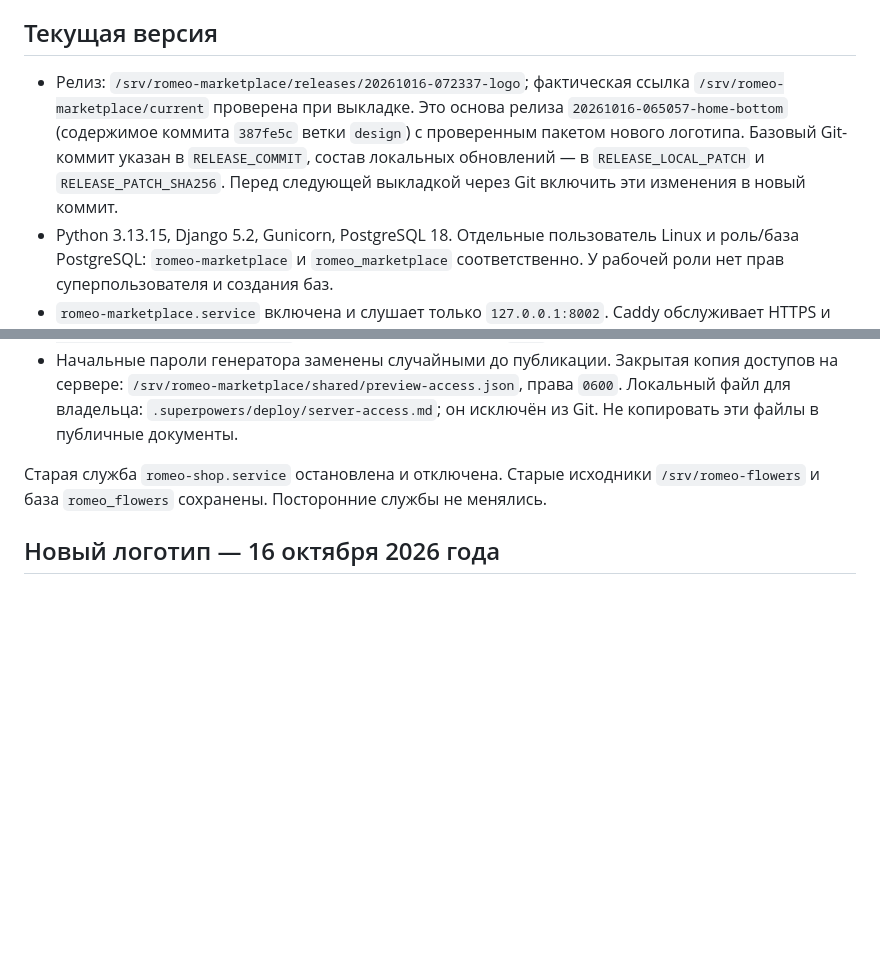
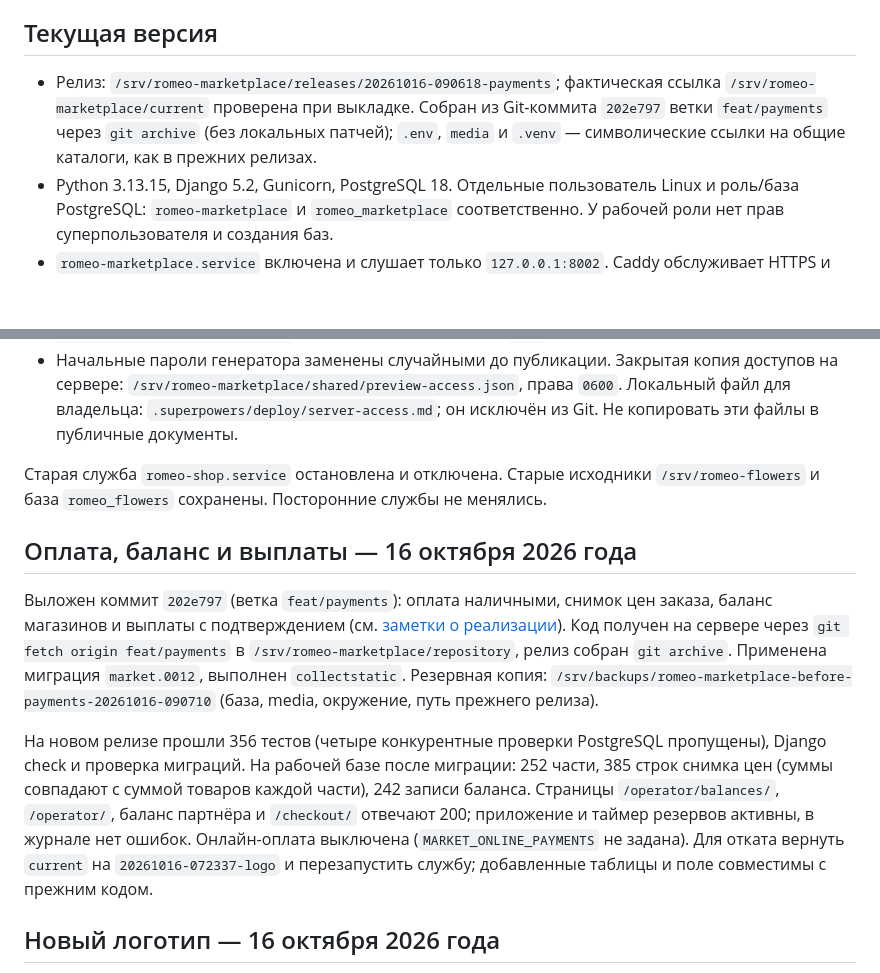
Before and after one commit to FiksII/romeo-flowers-markeplace, a Markdown page: docs/deployment.md, 2 parts joined by grey strips. Drawn GitHub-style; blank space fills up the shorter version.

Commit message:
Document the payments release on dev
Co-Authored-By: Claude Sonnet 5.5 <noreply@anthropic.com>

```diff
--- a/docs/deployment.md
+++ b/docs/deployment.md
@@ -4,7 +4,7 @@
 
 ## Текущая версия
 
-- Релиз: `/srv/romeo-marketplace/releases/20261016-072337-logo`; фактическая ссылка `/srv/romeo-marketplace/current` проверена при выкладке. Это основа релиза `20261016-065057-home-bottom` (содержимое коммита `387fe5c` ветки `design`) с проверенным пакетом нового логотипа. Базовый Git-коммит указан в `RELEASE_COMMIT`, состав локальных обновлений — в `RELEASE_LOCAL_PATCH` и `RELEASE_PATCH_SHA256`. Перед следующей выкладкой через Git включить эти изменения в новый коммит.
+- Релиз: `/srv/romeo-marketplace/releases/20261016-090618-payments`; фактическая ссылка `/srv/romeo-marketplace/current` проверена при выкладке. Собран из Git-коммита `202e797` ветки `feat/payments` через `git archive` (без локальных патчей); `.env`, `media` и `.venv` — символические ссылки на общие каталоги, как в прежних релизах.
 - Python 3.13.15, Django 5.2, Gunicorn, PostgreSQL 18. Отдельные пользователь Linux и роль/база PostgreSQL: `romeo-marketplace` и `romeo_marketplace` соответственно. У рабочей роли нет прав суперпользователя и создания баз.
 - `romeo-marketplace.service` включена и слушает только `127.0.0.1:8002`. Caddy обслуживает HTTPS и статику; фотографии товаров выдаются из Beget S3 по подписанным ссылкам. `romeo-reservations.timer` каждую минуту освобождает истёкшие резервы.
 - Служебный сокет Gunicorn находится в `/run/romeo-marketplace/gunicorn.ctl`; каталог создаёт systemd с владельцем приложения и правами `0750`. Защита `ProtectSystem=strict` сохранена.
@@ -13,6 +13,25 @@
 - Начальные пароли генератора заменены случайными до публикации. Закрытая копия доступов на сервере: `/srv/romeo-marketplace/shared/preview-access.json`, права `0600`. Локальный файл для владельца: `.superpowers/deploy/server-access.md`; он исключён из Git. Не копировать эти файлы в публичные документы.
 
 Старая служба `romeo-shop.service` остановлена и отключена. Старые исходники `/srv/romeo-flowers` и база `romeo_flowers` сохранены. Посторонние службы не менялись.
+
+## Оплата, баланс и выплаты — 16 октября 2026 года
+
+Выложен коммит `202e797` (ветка `feat/payments`): оплата наличными, снимок цен
+заказа, баланс магазинов и выплаты с подтверждением (см.
+[заметки о реализации](implementation-notes.md)). Код получен на сервере через
+`git fetch origin feat/payments` в `/srv/romeo-marketplace/repository`, релиз
+собран `git archive`. Применена миграция `market.0012`, выполнен `collectstatic`.
+Резервная копия: `/srv/backups/romeo-marketplace-before-payments-20261016-090710`
+(база, media, окружение, путь прежнего релиза).
+
+На новом релизе прошли 356 тестов (четыре конкурентные проверки PostgreSQL
+пропущены), Django check и проверка миграций. На рабочей базе после миграции:
+252 части, 385 строк снимка цен (суммы совпадают с суммой товаров каждой части),
+242 записи баланса. Страницы `/operator/balances/`, `/operator/`, баланс партнёра
+и `/checkout/` отвечают 200; приложение и таймер резервов активны, в журнале нет
+ошибок. Онлайн-оплата выключена (`MARKET_ONLINE_PAYMENTS` не задана).
+Для отката вернуть `current` на `20261016-072337-logo` и перезапустить службу;
+добавленные таблицы и поле совместимы с прежним кодом.
 
 ## Новый логотип — 16 октября 2026 года
 
```
